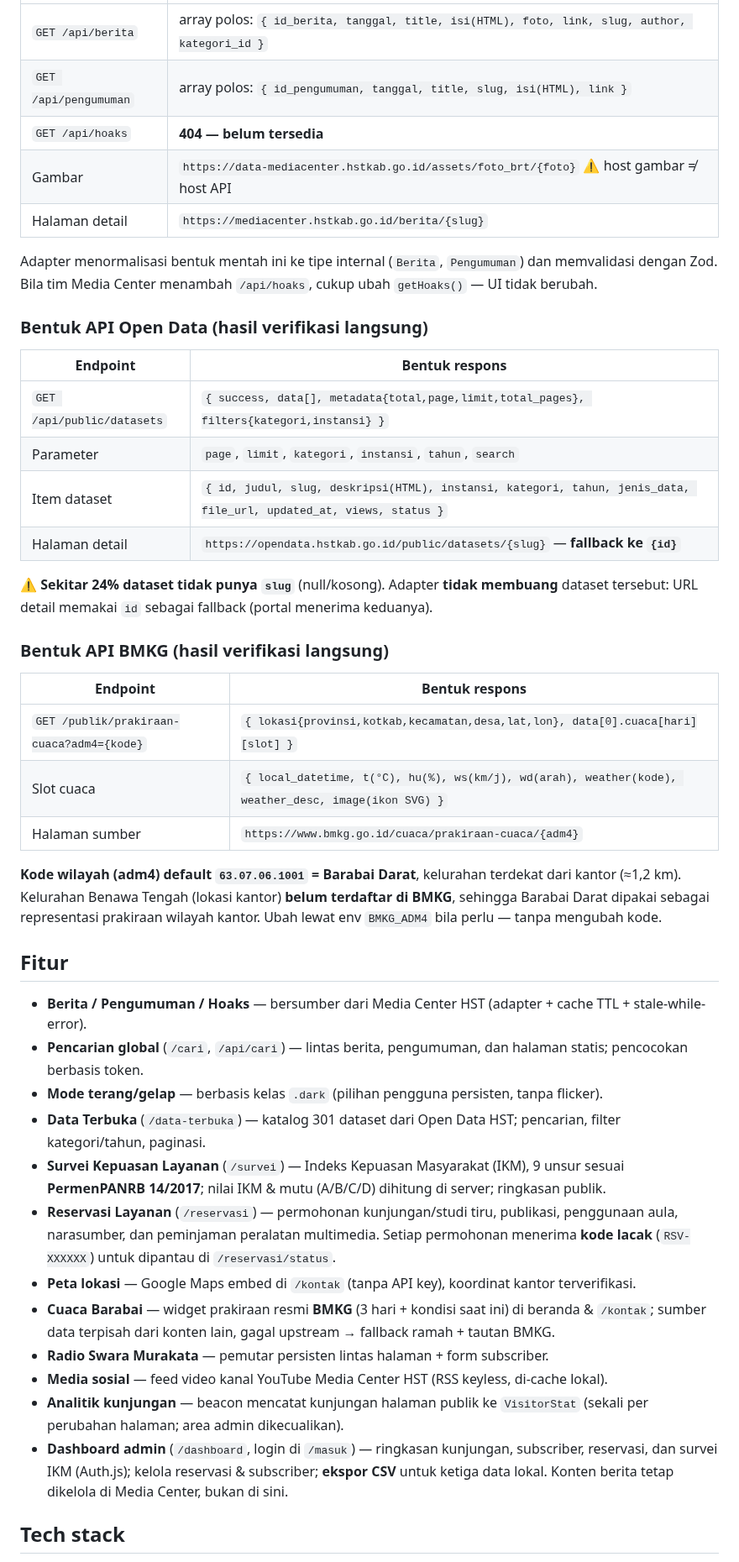
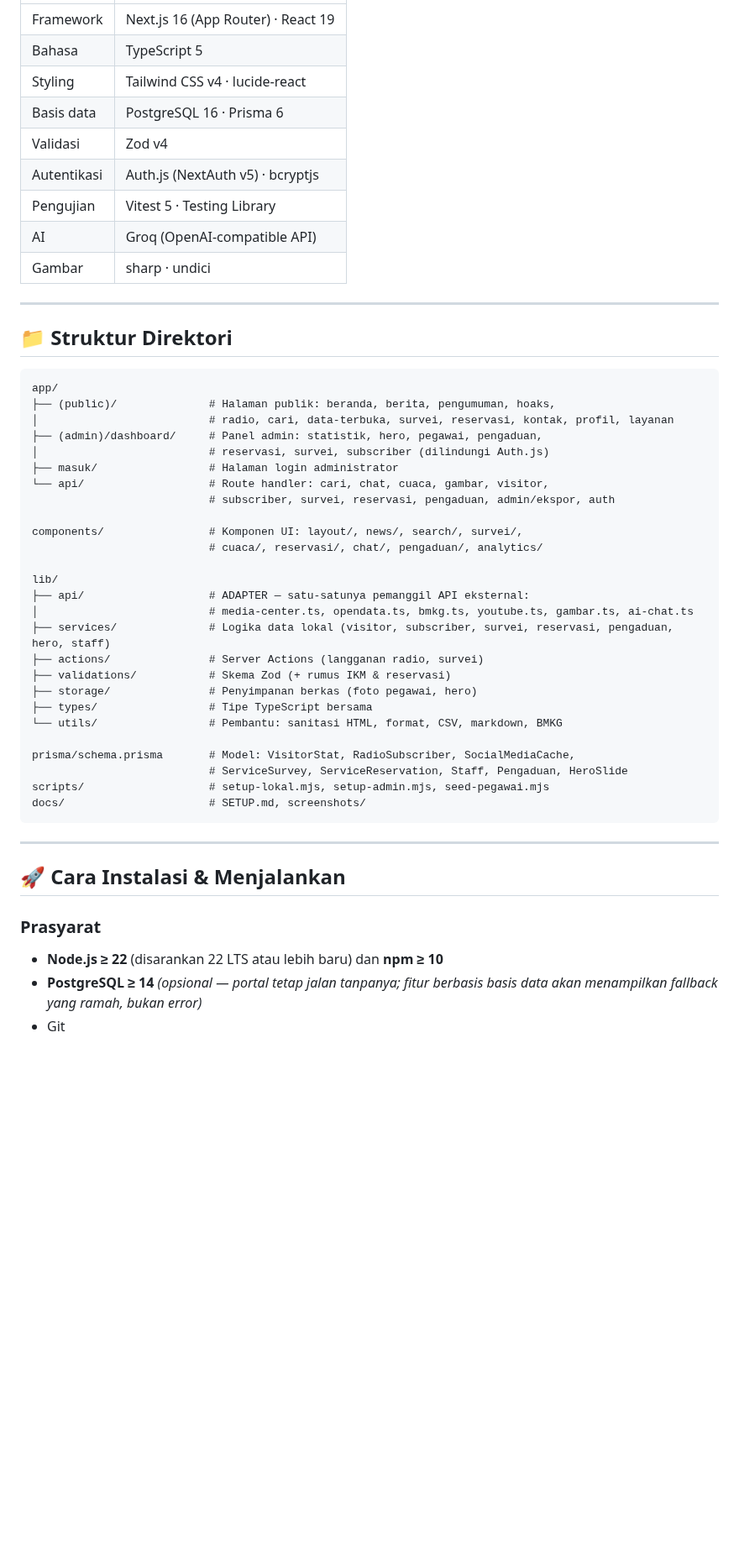
Before and after one commit to RezkyOnTop/portal-diskominfo-hst, a Markdown page: README.md, the part around one of its changes. Shown at 84% size. Rendered like a GitHub page; blank space fills up the shorter version.

````diff
--- a/README.md
+++ b/README.md
@@ -21,49 +68,54 @@ Dokumentasi kontrak kerja ada di `~/diskominfosp-hst-docs/` (PRD, ARCHITECTURE,
 |---|---|
-| `GET /api/berita` | array polos: `{ id_berita, tanggal, title, isi(HTML), foto, link, slug, author, kategori_id }` |
-| `GET /api/pengumuman` | array polos: `{ id_pengumuman, tanggal, title, slug, isi(HTML), link }` |
-| `GET /api/hoaks` | **404 — belum tersedia** |
-| Gambar | `https://data-mediacenter.hstkab.go.id/assets/foto_brt/{foto}` ⚠️ host gambar ≠ host API |
-| Halaman detail | `https://mediacenter.hstkab.go.id/berita/{slug}` |
+| Framework | Next.js 16 (App Router) · React 19 |
+| Bahasa | TypeScript 5 |
+| Styling | Tailwind CSS v4 · lucide-react |
+| Basis data | PostgreSQL 16 · Prisma 6 |
+| Validasi | Zod v4 |
+| Autentikasi | Auth.js (NextAuth v5) · bcryptjs |
+| Pengujian | Vitest 5 · Testing Library |
+| AI | Groq (OpenAI-compatible API) |
+| Gambar | sharp · undici |
 
-Adapter menormalisasi bentuk mentah ini ke tipe internal (`Berita`, `Pengumuman`) dan memvalidasi dengan Zod. Bila tim Media Center menambah `/api/hoaks`, cukup ubah `getHoaks()` — UI tidak berubah.
+---
 
-### Bentuk API Open Data (hasil verifikasi langsung)
+## 📁 Struktur Direktori
 
-| Endpoint | Bentuk respons |
-|---|---|
-| `GET /api/public/datasets` | `{ success, data[], metadata{total,page,limit,total_pages}, filters{kategori,instansi} }` |
-| Parameter | `page`, `limit`, `kategori`, `instansi`, `tahun`, `search` |
-| Item dataset | `{ id, judul, slug, deskripsi(HTML), instansi, kategori, tahun, jenis_data, file_url, updated_at, views, status }` |
-| Halaman detail | `https://opendata.hstkab.go.id/public/datasets/{slug}` — **fallback ke `{id}`** |
+```
+app/
+├── (public)/              # Halaman publik: beranda, berita, pengumuman, hoaks,
+│                          # radio, cari, data-terbuka, survei, reservasi, kontak, profil, layanan
+├── (admin)/dashboard/     # Panel admin: statistik, hero, pegawai, pengaduan,
+│                          # reservasi, survei, subscriber (dilindungi Auth.js)
+├── masuk/                 # Halaman login administrator
+└── api/                   # Route handler: cari, chat, cuaca, gambar, visitor,
+                           # subscriber, survei, reservasi, pengaduan, admin/ekspor, auth
 
-⚠️ **Sekitar 24% dataset tidak punya `slug`** (null/kosong). Adapter **tidak membuang** dataset tersebut: URL detail memakai `id` sebagai fallback (portal menerima keduanya).
+components/                # Komponen UI: layout/, news/, search/, survei/,
+                           # cuaca/, reservasi/, chat/, pengaduan/, analytics/
 
-### Bentuk API BMKG (hasil verifikasi langsung)
+lib/
+├── api/                   # ADAPTER — satu-satunya pemanggil API eksternal:
+│                          # media-center.ts, opendata.ts, bmkg.ts, youtube.ts, gambar.ts, ai-chat.ts
+├── services/              # Logika data lokal (visitor, subscriber, survei, reservasi, pengaduan, hero, staff)
+├── actions/               # Server Actions (langganan radio, survei)
+├── validations/           # Skema Zod (+ rumus IKM & reservasi)
+├── storage/               # Penyimpanan berkas (foto pegawai, hero)
+├── types/                 # Tipe TypeScript bersama
+└── utils/                 # Pembantu: sanitasi HTML, format, CSV, markdown, BMKG
 
-| Endpoint | Bentuk respons |
-|---|---|
-| `GET /publik/prakiraan-cuaca?adm4={kode}` | `{ lokasi{provinsi,kotkab,kecamatan,desa,lat,lon}, data[0].cuaca[hari][slot] }` |
-| Slot cuaca | `{ local_datetime, t(°C), hu(%), ws(km/j), wd(arah), weather(kode), weather_desc, image(ikon SVG) }` |
-| Halaman sumber | `https://www.bmkg.go.id/cuaca/prakiraan-cuaca/{adm4}` |
+prisma/schema.prisma       # Model: VisitorStat, RadioSubscriber, SocialMediaCache,
+                           # ServiceSurvey, ServiceReservation, Staff, Pengaduan, HeroSlide
+scripts/                   # setup-lokal.mjs, setup-admin.mjs, seed-pegawai.mjs
+docs/                      # SETUP.md, screenshots/
+```
 
-**Kode wilayah (adm4) default `63.07.06.1001` = Barabai Darat**, kelurahan terdekat dari kantor (≈1,2 km).
-Kelurahan Benawa Tengah (lokasi kantor) **belum terdaftar di BMKG**, sehingga Barabai Darat dipakai sebagai
-representasi prakiraan wilayah kantor. Ubah lewat env `BMKG_ADM4` bila perlu — tanpa mengubah kode.
+---
 
-## Fitur
+## 🚀 Cara Instalasi & Menjalankan
 
-- **Berita / Pengumuman / Hoaks** — bersumber dari Media Center HST (adapter + cache TTL + stale-while-error).
-- **Pencarian global** (`/cari`, `/api/cari`) — lintas berita, pengumuman, dan halaman statis; pencocokan berbasis token.
-- **Mode terang/gelap** — berbasis kelas `.dark` (pilihan pengguna persisten, tanpa flicker).
-- **Data Terbuka** (`/data-terbuka`) — katalog 301 dataset dari Open Data HST; pencarian, filter kategori/tahun, paginasi.
-- **Survei Kepuasan Layanan** (`/survei`) — Indeks Kepuasan Masyarakat (IKM), 9 unsur sesuai **PermenPANRB 14/2017**; nilai IKM & mutu (A/B/C/D) dihitung di server; ringkasan publik.
-- **Reservasi Layanan** (`/reservasi`) — permohonan kunjungan/studi tiru, publikasi, penggunaan aula, narasumber, dan peminjaman peralatan multimedia. Setiap permohonan menerima **kode lacak** (`RSV-XXXXXX`) untuk dipantau di `/reservasi/status`.
-- **Peta lokasi** — Google Maps embed di `/kontak` (tanpa API key), koordinat kantor terverifikasi.
-- **Cuaca Barabai** — widget prakiraan resmi **BMKG** (3 hari + kondisi saat ini) di beranda & `/kontak`; sumber data terpisah dari konten lain, gagal upstream → fallback ramah + tautan BMKG.
-- **Radio Swara Murakata** — pemutar persisten lintas halaman + form subscriber.
-- **Media sosial** — feed video kanal YouTube Media Center HST (RSS keyless, di-cache lokal).
-- **Analitik kunjungan** — beacon mencatat kunjungan halaman publik ke `VisitorStat` (sekali per perubahan halaman; area admin dikecualikan).
-- **Dashboard admin** (`/dashboard`, login di `/masuk`) — ringkasan kunjungan, subscriber, reservasi, dan survei IKM (Auth.js); kelola reservasi & subscriber; **ekspor CSV** untuk ketiga data lokal. Konten berita tetap dikelola di Media Center, bukan di sini.
+### Prasyarat
 
-## Tech stack
+- **Node.js ≥ 22** (disarankan 22 LTS atau lebih baru) dan **npm ≥ 10**
+- **PostgreSQL ≥ 14** *(opsional — portal tetap jalan tanpanya; fitur berbasis basis data akan menampilkan fallback yang ramah, bukan error)*
+- Git
 
````
Also changed, not shown: other parts of README.md (+218 -76 lines), docs/screenshots/beranda.png (added), docs/screenshots/berita.png (added), docs/screenshots/data-terbuka.png (added), docs/screenshots/survei.png (added), 1 other file.
